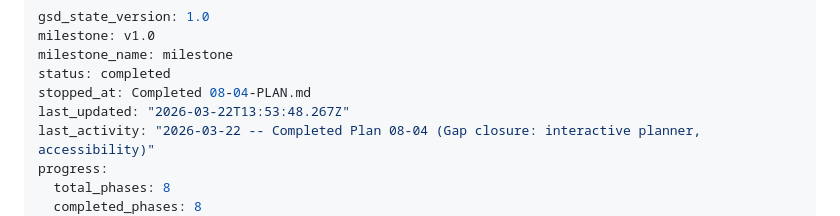
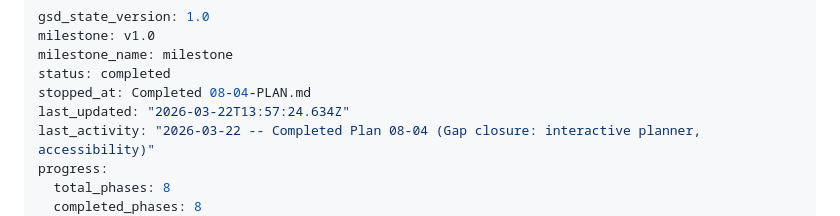
Before and after one commit to otolis/FocusForge, a Markdown page: .planning/STATE.md, the part around the change. Rendered like a GitHub page.

Commit message:
docs(phase-08): complete phase execution with gap closure

```diff
--- a/.planning/STATE.md
+++ b/.planning/STATE.md
@@ -4,7 +4,7 @@ milestone: v1.0
 milestone_name: milestone
 status: completed
 stopped_at: Completed 08-04-PLAN.md
-last_updated: "2026-03-22T13:53:48.267Z"
+last_updated: "2026-03-22T13:57:24.634Z"
 last_activity: "2026-03-22 -- Completed Plan 08-04 (Gap closure: interactive planner, accessibility)"
 progress:
   total_phases: 8
```
Also changed, not shown: 1 other file.
